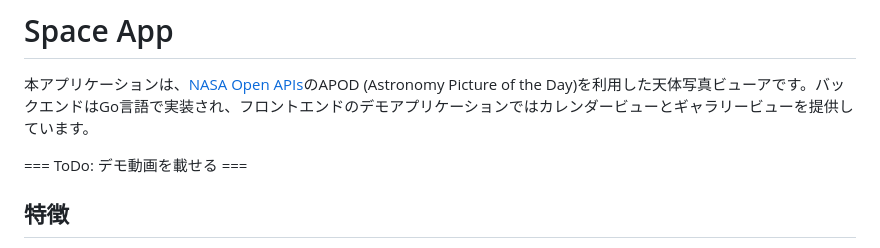
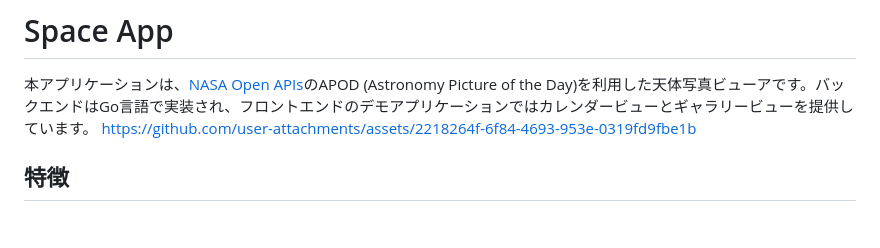
Before and after one commit to Recursion-teamdev-go-lang-teamc/space-app, a Markdown page: README.md, the part around the change. Drawn GitHub-style; blank space fills up the shorter version.

Commit message:
Update README.md
upload demo video

```diff
--- a/README.md
+++ b/README.md
@@ -1,7 +1,6 @@
 # Space App
 本アプリケーションは、[NASA Open APIs](https://api.nasa.gov/)のAPOD (Astronomy Picture of the Day)を利用した天体写真ビューアです。バックエンドはGo言語で実装され、フロントエンドのデモアプリケーションではカレンダービューとギャラリービューを提供しています。
-
-=== ToDo: デモ動画を載せる ===
+https://github.com/user-attachments/assets/2218264f-6f84-4693-953e-0319fd9fbe1b
 
 ## 特徴
 - 日付指定での天体写真表示
```
